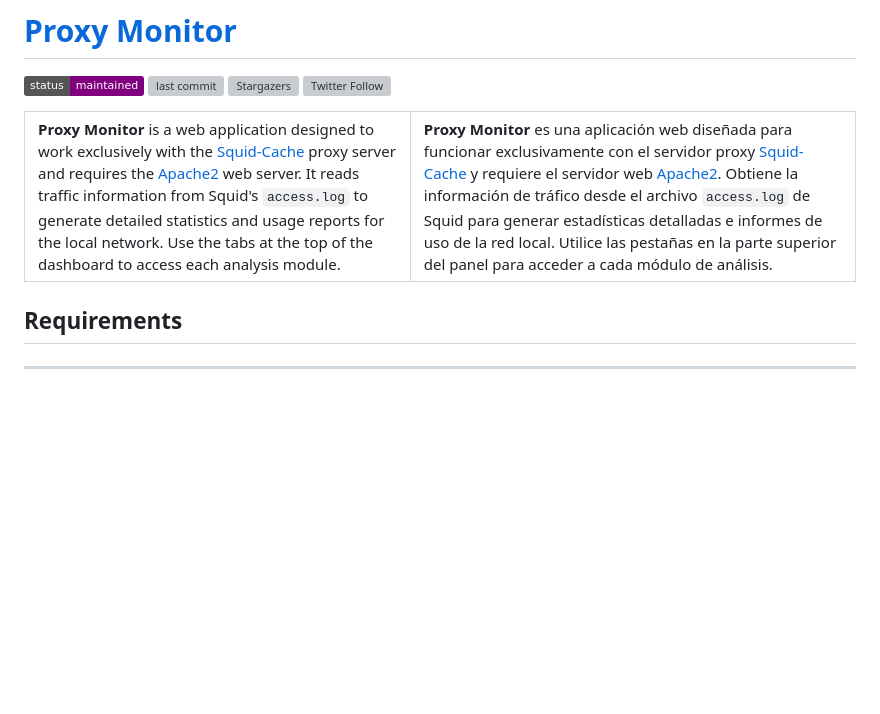
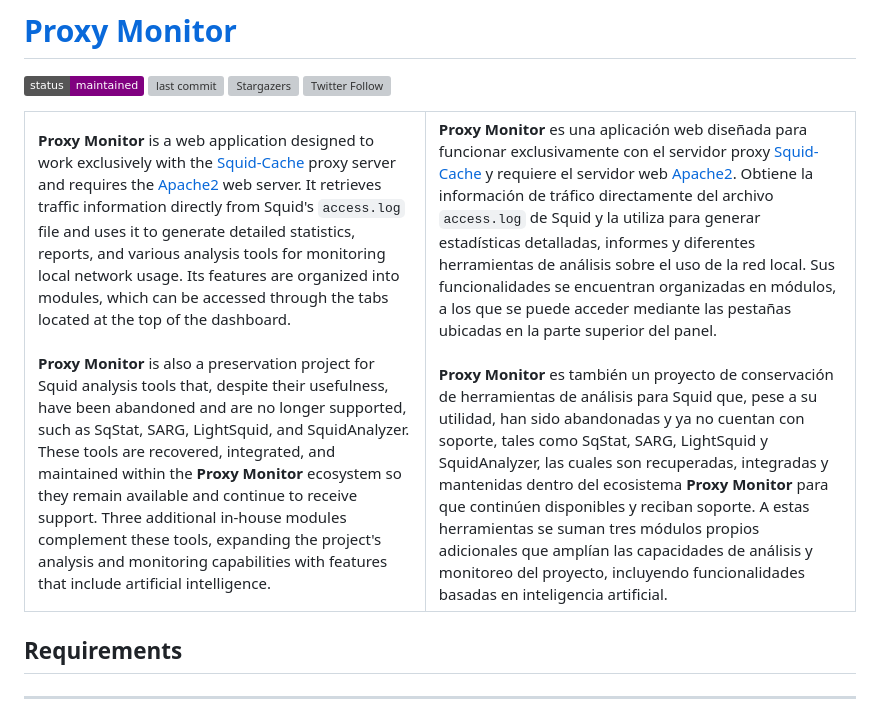
Before and after one commit to maravento/proxymon, a Markdown page: README.md, the part around the change. Drawn GitHub-style; badges without logos; blank space fills up the shorter version; grey boxes are pictures that could not be loaded.

Commit message:
Update 08/21/2026

```diff
--- a/README.md
+++ b/README.md
@@ -10,10 +10,14 @@
 <table width="100%">
   <tr>
     <td style="width: 50%; vertical-align: top;">
-      <b>Proxy Monitor</b> is a web application designed to work exclusively with the <a href="https://www.squid-cache.org/" target="_blank">Squid-Cache</a> proxy server and requires the <a href="https://httpd.apache.org/" target="_blank">Apache2</a> web server. It reads traffic information from Squid's <code>access.log</code> to generate detailed statistics and usage reports for the local network. Use the tabs at the top of the dashboard to access each analysis module.
+      <b>Proxy Monitor</b> is a web application designed to work exclusively with the <a href="https://www.squid-cache.org/" target="_blank">Squid-Cache</a> proxy server and requires the <a href="https://httpd.apache.org/" target="_blank">Apache2</a> web server. It retrieves traffic information directly from Squid's <code>access.log</code> file and uses it to generate detailed statistics, reports, and various analysis tools for monitoring local network usage. Its features are organized into modules, which can be accessed through the tabs located at the top of the dashboard.
+      <br><br>
+      <b>Proxy Monitor</b> is also a preservation project for Squid analysis tools that, despite their usefulness, have been abandoned and are no longer supported, such as SqStat, SARG, LightSquid, and SquidAnalyzer. These tools are recovered, integrated, and maintained within the <b>Proxy Monitor</b> ecosystem so they remain available and continue to receive support. Three additional in-house modules complement these tools, expanding the project's analysis and monitoring capabilities with features that include artificial intelligence.
     </td>
     <td style="width: 50%; vertical-align: top;">
-      <b>Proxy Monitor</b> es una aplicación web diseñada para funcionar exclusivamente con el servidor proxy <a href="https://www.squid-cache.org/" target="_blank">Squid-Cache</a> y requiere el servidor web <a href="https://httpd.apache.org/" target="_blank">Apache2</a>. Obtiene la información de tráfico desde el archivo <code>access.log</code> de Squid para generar estadísticas detalladas e informes de uso de la red local. Utilice las pestañas en la parte superior del panel para acceder a cada módulo de análisis.
+      <b>Proxy Monitor</b> es una aplicación web diseñada para funcionar exclusivamente con el servidor proxy <a href="https://www.squid-cache.org/" target="_blank">Squid-Cache</a> y requiere el servidor web <a href="https://httpd.apache.org/" target="_blank">Apache2</a>. Obtiene la información de tráfico directamente del archivo <code>access.log</code> de Squid y la utiliza para generar estadísticas detalladas, informes y diferentes herramientas de análisis sobre el uso de la red local. Sus funcionalidades se encuentran organizadas en módulos, a los que se puede acceder mediante las pestañas ubicadas en la parte superior del panel.
+      <br><br>
+      <b>Proxy Monitor</b> es también un proyecto de conservación de herramientas de análisis para Squid que, pese a su utilidad, han sido abandonadas y ya no cuentan con soporte, tales como SqStat, SARG, LightSquid y SquidAnalyzer, las cuales son recuperadas, integradas y mantenidas dentro del ecosistema <b>Proxy Monitor</b> para que continúen disponibles y reciban soporte. A estas herramientas se suman tres módulos propios adicionales que amplían las capacidades de análisis y monitoreo del proyecto, incluyendo funcionalidades basadas en inteligencia artificial.
     </td>
   </tr>
 </table>
```
